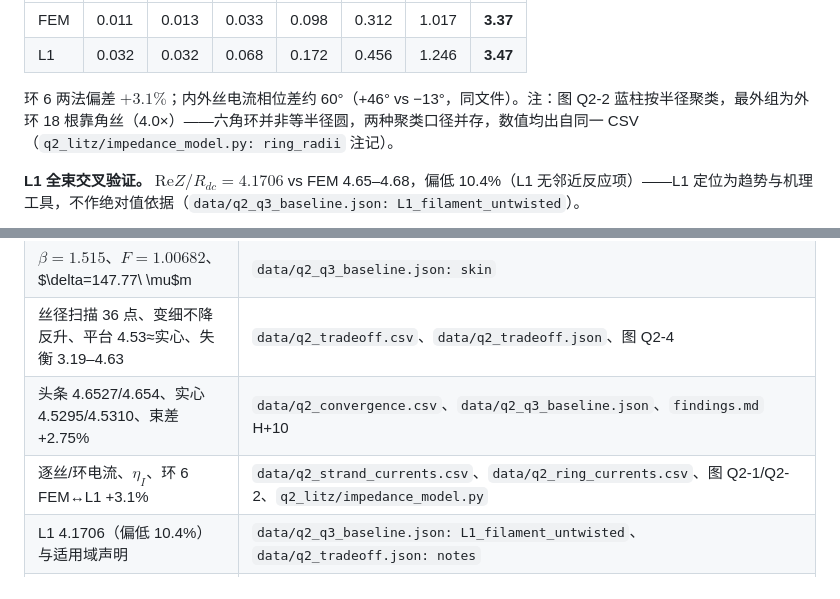
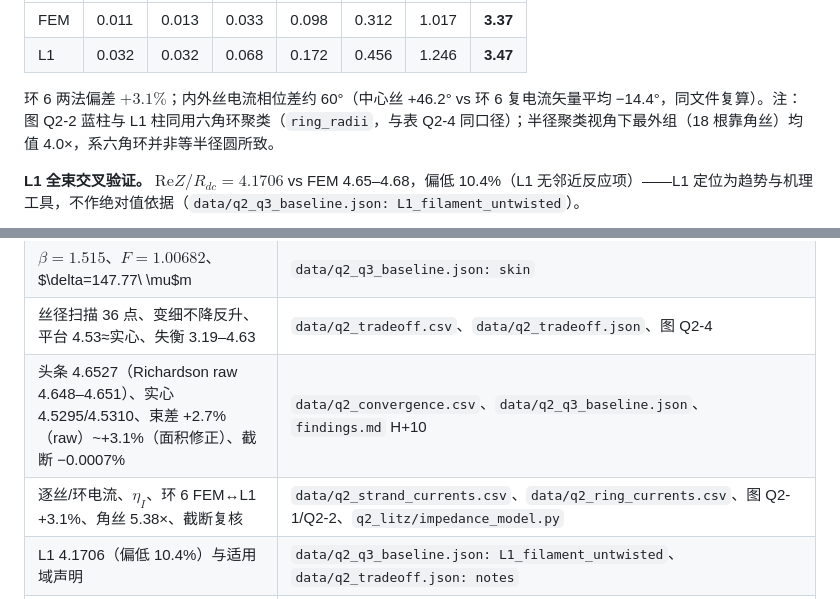
Before and after one commit to obtito/litz-braided-wire, a Markdown page: paper/q2.md, 2 parts joined by grey strips. Drawn GitHub-style.

```diff
--- a/paper/q2.md
+++ b/paper/q2.md
@@ -70,7 +74,7 @@ $$J\le4 \;\Rightarrow\; A_{cu}=5.000\ \mathrm{mm^2} \;\Rightarrow\; N=127\ (\tex
 | FEM | 0.011 | 0.013 | 0.033 | 0.098 | 0.312 | 1.017 | **3.37** |
 | L1 | 0.032 | 0.032 | 0.068 | 0.172 | 0.456 | 1.246 | **3.47** |
 
-环 6 两法偏差 $+3.1\%$；内外丝电流相位差约 60°（+46° vs −13°，同文件）。注：图 Q2-2 蓝柱按半径聚类，最外组为外环 18 根靠角丝（4.0×）——六角环并非等半径圆，两种聚类口径并存，数值均出自同一 CSV（`q2_litz/impedance_model.py: ring_radii` 注记）。
+环 6 两法偏差 $+3.1\%$；内外丝电流相位差约 60°（中心丝 +46.2° vs 环 6 复电流矢量平均 −14.4°，同文件复算）。注：图 Q2-2 蓝柱与 L1 柱同用六角环聚类（`ring_radii`，与表 Q2-4 同口径）；半径聚类视角下最外组（18 根靠角丝）均值 4.0×，系六角环并非等半径圆所致。
 
 **L1 全束交叉验证。** $\mathrm{Re}Z/R_{dc}=4.1706$ vs FEM 4.65–4.68，偏低 10.4%（L1 无邻近反应项）——L1 定位为趋势与机理工具，不作绝对值依据（`data/q2_q3_baseline.json: L1_filament_untwisted`）。
 
@@ -101,8 +105,8 @@ $$J\le4 \;\Rightarrow\; A_{cu}=5.000\ \mathrm{mm^2} \;\Rightarrow\; N=127\ (\tex
 | $A_{cu}=5.000$、$N=127$、$d=0.2239$、$OD=2.969$、填充 72.2%、$R_{dc}=3.448$ | `data/q2_q3_baseline.json`、`data/q2_results.json`、`data/q2_tradeoff.json`、`geo/strand_packing.py` |
 | $\beta=1.515$、$F=1.00682$、$\delta=147.77\ \mu$m | `data/q2_q3_baseline.json: skin` |
 | 丝径扫描 36 点、变细不降反升、平台 4.53≈实心、失衡 3.19–4.63 | `data/q2_tradeoff.csv`、`data/q2_tradeoff.json`、图 Q2-4 |
-| 头条 4.6527/4.654、实心 4.5295/4.5310、束差 +2.75% | `data/q2_convergence.csv`、`data/q2_q3_baseline.json`、`findings.md` H+10 |
-| 逐丝/环电流、$\eta_I$、环 6 FEM↔L1 +3.1% | `data/q2_strand_currents.csv`、`data/q2_ring_currents.csv`、图 Q2-1/Q2-2、`q2_litz/impedance_model.py` |
+| 头条 4.6527（Richardson raw 4.648–4.651）、实心 4.5295/4.5310、束差 +2.7%（raw）~+3.1%（面积修正）、截断 −0.0007% | `data/q2_convergence.csv`、`data/q2_q3_baseline.json`、`findings.md` H+10 |
+| 逐丝/环电流、$\eta_I$、环 6 FEM↔L1 +3.1%、角丝 5.38×、截断复核 | `data/q2_strand_currents.csv`、`data/q2_ring_currents.csv`、图 Q2-1/Q2-2、`q2_litz/impedance_model.py` |
 | L1 4.1706（偏低 10.4%）与适用域声明 | `data/q2_q3_baseline.json: L1_filament_untwisted`、`data/q2_tradeoff.json: notes` |
 | 刚性旋转论证（单绞向不改分配） | `findings.md` H+8、`data/q2_q3_baseline.json: notes` |
 | 几何/网格/求解器与复现 | `geo/strand_packing.py`、`sim/gmsh_mesh.py`、`q2_litz/solve_bundle.py`、`data/q2_bundle_r1/2/3.msh`、`data/q2_solid_eq_r1/2.msh`；复现顺序 `./.venv/bin/python geo/strand_packing.py` → `q2_litz/solve_bundle.py` → `refine3.py` → `tradeoff_scan.py` → `make_figs.py` |
```
Also changed, not shown: other parts of paper/q2.md (+14 -10 lines), findings.md (+1 -0 lines), paper/figures/q2_fig2_rings.png, paper/figures/q2_fig3_comparison.png, 4 other files.
